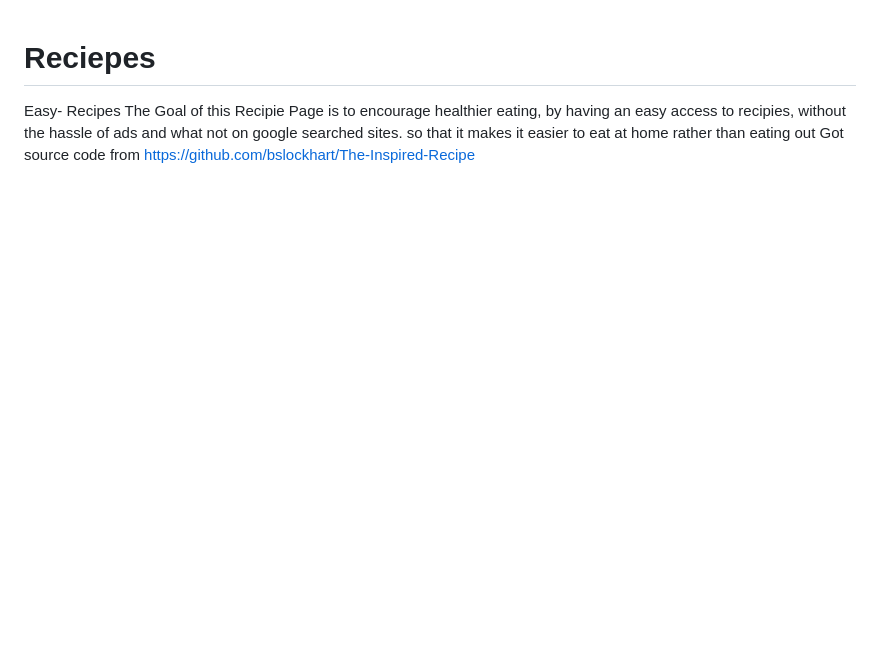
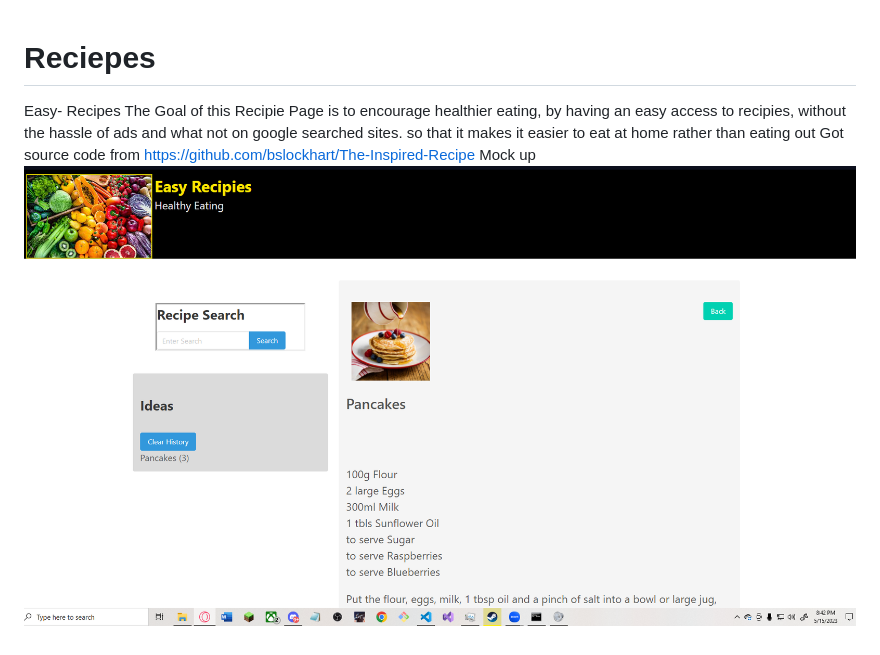
Before and after one commit to MylesGem/Reciepes, a Markdown page: README.md, the part around the change. Drawn GitHub-style; pictures changed too: Assets/IMages/Mockup.png (added); blank space fills up the shorter version.

```diff
--- a/README.md
+++ b/README.md
@@ -2,3 +2,4 @@
 Easy- Recipes
 The Goal of this Recipie Page is to encourage healthier eating, by having an easy access to recipies, without the hassle of ads and what not on google searched sites. so that it makes it easier to eat at home rather than eating out
 Got source code from https://github.com/bslockhart/The-Inspired-Recipe
+Mock up ![My Image](Assets/IMages/Mockup.png)
```
Also changed, not shown: 1 other file.
